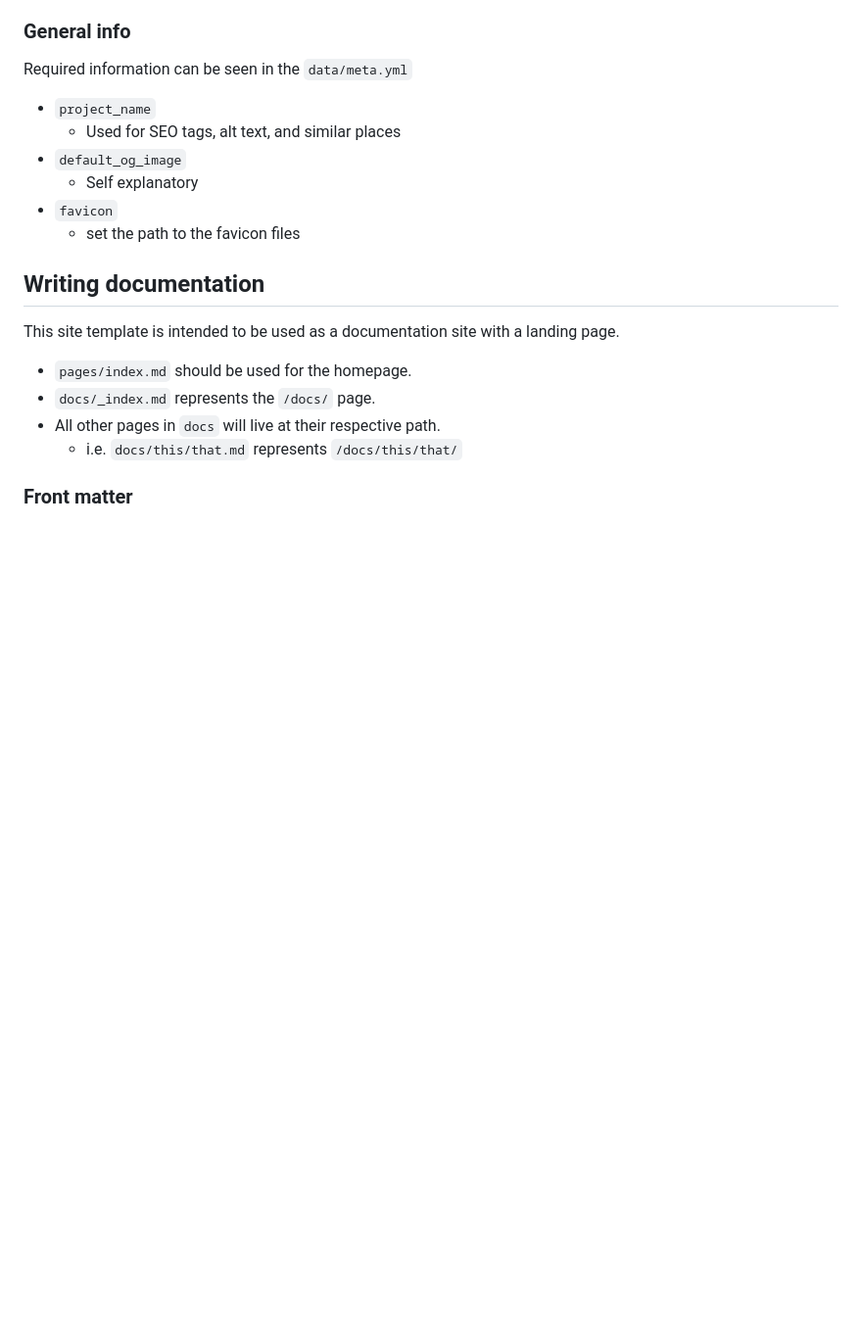
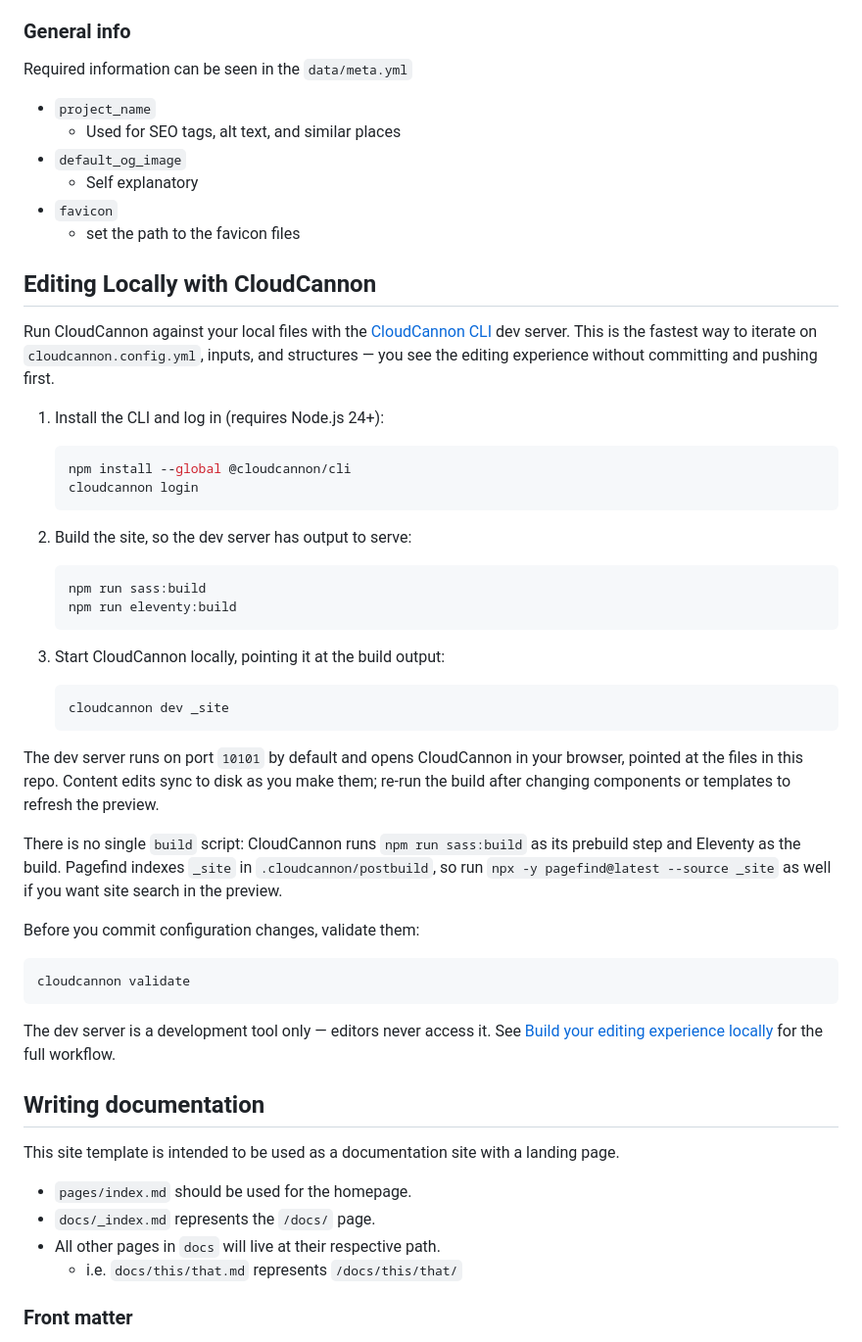
Before and after one commit to CloudCannon/alto-eleventy-template, a Markdown page: README.md, the part around the change. Shown at 98% size. Drawn GitHub-style; blank space fills up the shorter version.

Commit message:
Feat: add dev server instructions

````diff
--- a/README.md
+++ b/README.md
@@ -46,6 +46,50 @@ Required information can be seen in the `data/meta.yml`
   - set the path to the favicon files
 
 
+
+## Editing Locally with CloudCannon
+
+Run CloudCannon against your local files with the [CloudCannon CLI](https://cloudcannon.com/documentation/developer-reference/cli/)
+dev server. This is the fastest way to iterate on `cloudcannon.config.yml`, inputs, and structures —
+you see the editing experience without committing and pushing first.
+
+1. Install the CLI and log in (requires Node.js 24+):
+
+   ```bash
+   npm install --global @cloudcannon/cli
+   cloudcannon login
+   ```
+
+2. Build the site, so the dev server has output to serve:
+
+   ```bash
+   npm run sass:build
+   npm run eleventy:build
+   ```
+
+3. Start CloudCannon locally, pointing it at the build output:
+
+   ```bash
+   cloudcannon dev _site
+   ```
+
+The dev server runs on port `10101` by default and opens CloudCannon in your browser, pointed at the
+files in this repo. Content edits sync to disk as you make them; re-run the build after changing
+components or templates to refresh the preview.
+
+There is no single `build` script: CloudCannon runs `npm run sass:build` as its prebuild step
+and Eleventy as the build. Pagefind indexes `_site` in `.cloudcannon/postbuild`, so run
+`npx -y pagefind@latest --source _site` as well if you want site search in the preview.
+
+Before you commit configuration changes, validate them:
+
+```bash
+cloudcannon validate
+```
+
+The dev server is a development tool only — editors never access it. See
+[Build your editing experience locally](https://cloudcannon.com/blog/build-your-editing-experience-locally-with-the-cloudcannon-dev-server/)
+for the full workflow.
 
 ## Writing documentation
 
````
